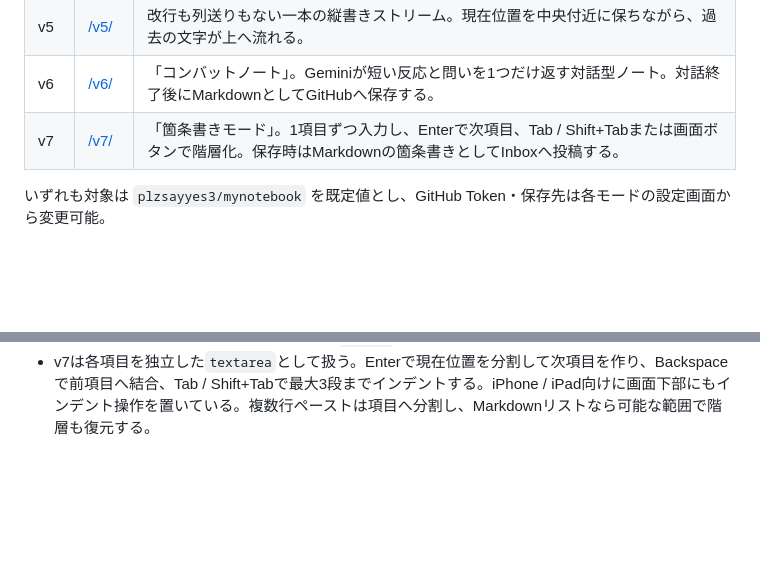
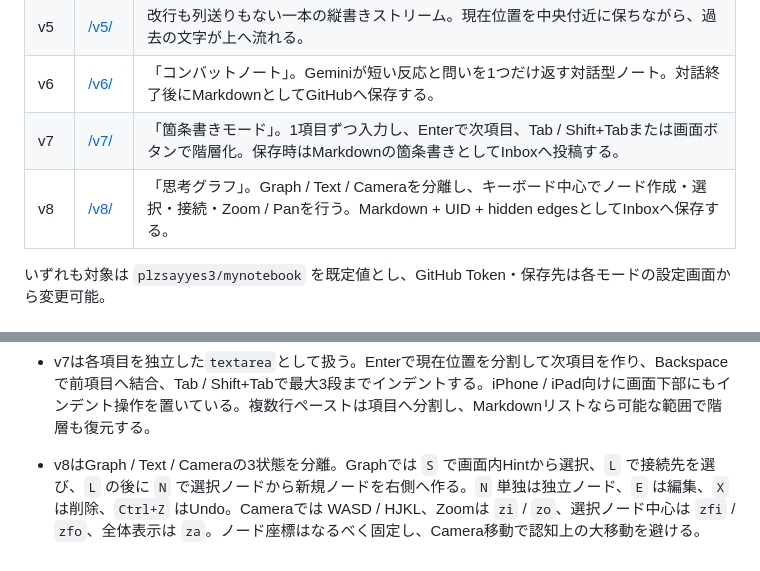
Before and after one commit to plzsayyes3/zen-note, a Markdown page: README.md, 2 parts joined by grey strips. GitHub-like rendering; blank space fills up the shorter version.

Commit message:
Document Zen Note v8 thought graph

```diff
--- a/README.md
+++ b/README.md
@@ -16,6 +16,7 @@
 | v5 | [/v5/](https://plzsayyes3.github.io/zen-note/v5/) | 改行も列送りもない一本の縦書きストリーム。現在位置を中央付近に保ちながら、過去の文字が上へ流れる。 |
 | v6 | [/v6/](https://plzsayyes3.github.io/zen-note/v6/) | 「コンバットノート」。Geminiが短い反応と問いを1つだけ返す対話型ノート。対話終了後にMarkdownとしてGitHubへ保存する。 |
 | v7 | [/v7/](https://plzsayyes3.github.io/zen-note/v7/) | 「箇条書きモード」。1項目ずつ入力し、Enterで次項目、Tab / Shift+Tabまたは画面ボタンで階層化。保存時はMarkdownの箇条書きとしてInboxへ投稿する。 |
+| v8 | [/v8/](https://plzsayyes3.github.io/zen-note/v8/) | 「思考グラフ」。Graph / Text / Cameraを分離し、キーボード中心でノード作成・選択・接続・Zoom / Panを行う。Markdown + UID + hidden edgesとしてInboxへ保存する。 |
 
 いずれも対象は `plzsayyes3/mynotebook` を既定値とし、GitHub Token・保存先は各モードの設定画面から変更可能。
 
@@ -57,3 +58,5 @@ https://aistudio.google.com/apikey で発行。
 - v3の「ひらがな・英数字直打ち」は、IME変換候補UI自体を無効化するWeb APIが存在しないため、`compositionend`時に漢字・カタカナが紛れ込んでいたら検知して取り除く方式。加えて `lang="en"` 指定でiOS Safariに英語キーボードを優先させ、ローマ字のまま入力できるようにしている（Gemini側でローマ字→自然な日本語への変換も行う）。
 - v4は、Safari(iOS)がWeb Speech API(`SpeechRecognition`)を実装していないため、音声認識自体はOS標準キーボードのディクテーション機能に依存する設計。「キーボードが出ること」自体は避けられないので、代わりに `visualViewport` の `height`/`offsetTop` を毎回 `#app` の高さ/位置に反映し、キーボードが出てもその上の可視領域だけでレイアウトが完結するようにしている。入力欄はカーソル位置合わせが不要な追記オンリーのログ形式（無音1.6秒で1行確定）にすることで、暗い画面でカーソルを探す操作自体をなくしている。GitHubへの保存は行確定のたびに即localStorageへ退避した上でデバウンスしてPUTし、走行中に接続設定モーダルを自動で開くことはしない（未設定/オフライン時はローカル下書きを保持し続け、`online`イベントで自動再送）。
 - v7は各項目を独立した`textarea`として扱う。Enterで現在位置を分割して次項目を作り、Backspaceで前項目へ結合、Tab / Shift+Tabで最大3段までインデントする。iPhone / iPad向けに画面下部にもインデント操作を置いている。複数行ペーストは項目へ分割し、Markdownリストなら可能な範囲で階層も復元する。
+
+- v8はGraph / Text / Cameraの3状態を分離。Graphでは `S` で画面内Hintから選択、`L` で接続先を選び、`L` の後に `N` で選択ノードから新規ノードを右側へ作る。`N` 単独は独立ノード、`E` は編集、`X` は削除、`Ctrl+Z` はUndo。Cameraでは WASD / HJKL、Zoomは `zi` / `zo`、選択ノード中心は `zfi` / `zfo`、全体表示は `za`。ノード座標はなるべく固定し、Camera移動で認知上の大移動を避ける。
```
